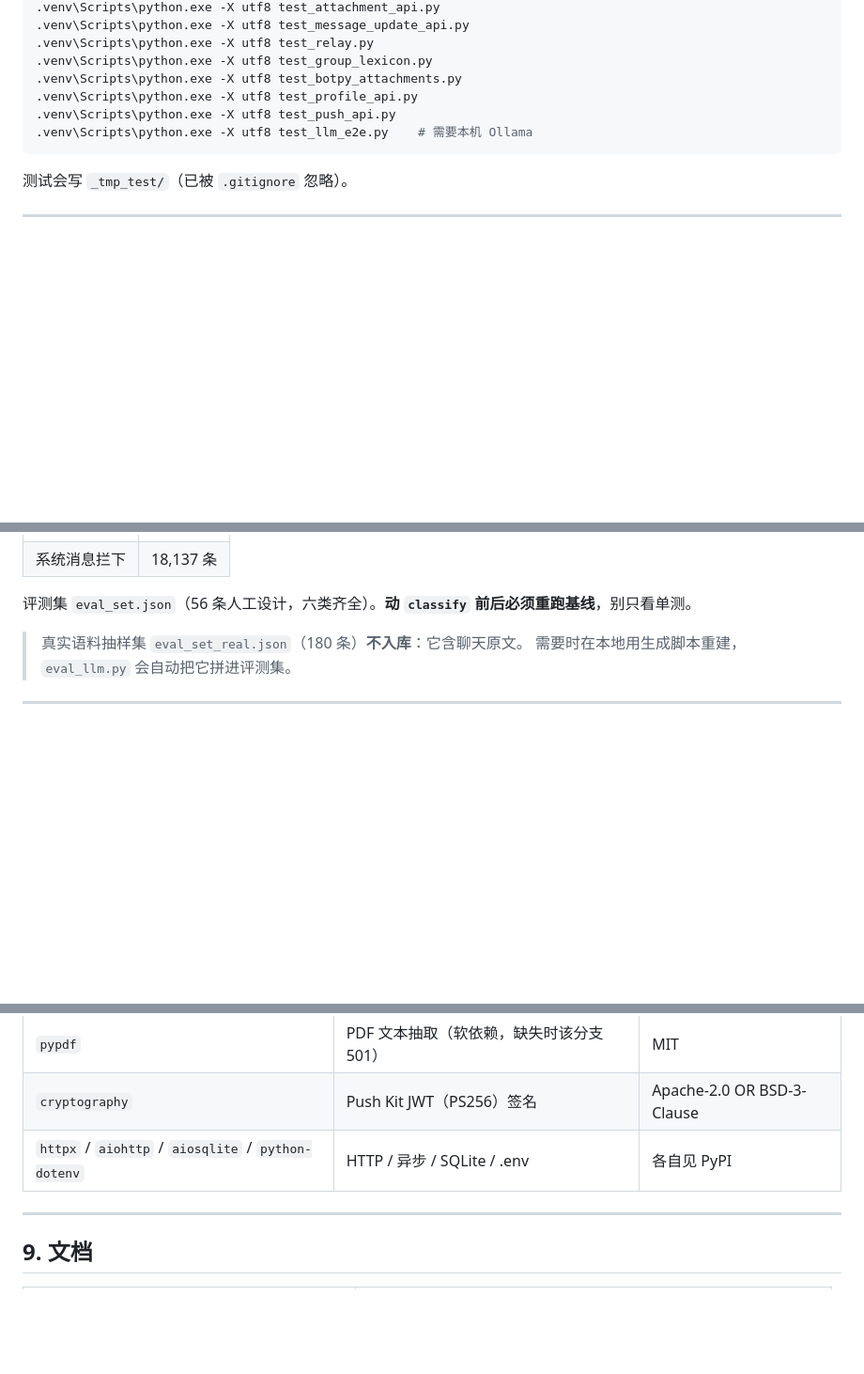
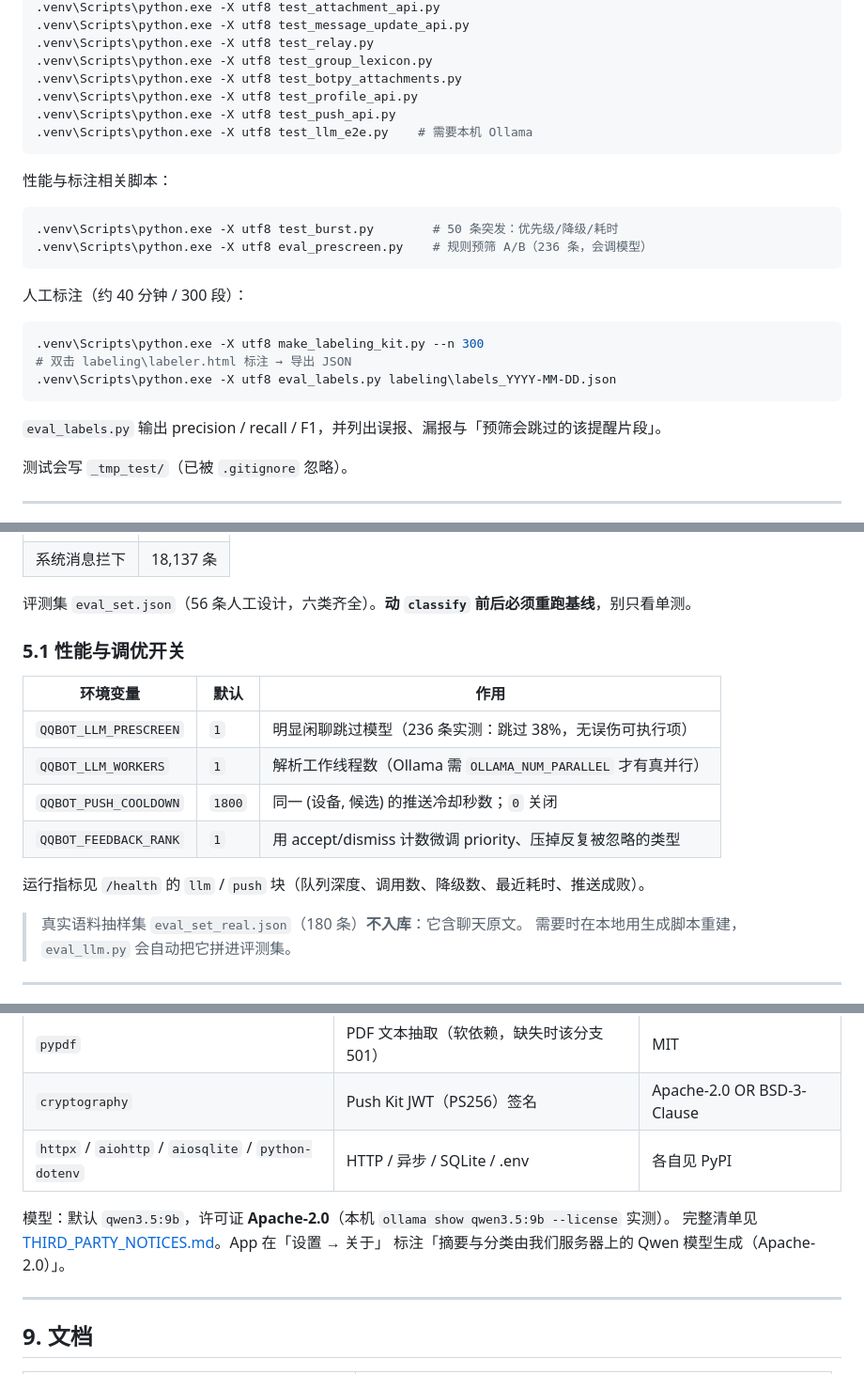
Before and after one commit to Lolitide/Distiller, a Markdown page: README.md, 3 parts joined by grey strips. Shown at 94% size. GitHub-like rendering; blank space fills up the shorter version.

````diff
--- a/README.md
+++ b/README.md
@@ -103,6 +103,23 @@ cd qqbot-backend
 .venv\Scripts\python.exe -X utf8 test_llm_e2e.py    # 需要本机 Ollama
 ```
 
+性能与标注相关脚本：
+
+```powershell
+.venv\Scripts\python.exe -X utf8 test_burst.py        # 50 条突发：优先级/降级/耗时
+.venv\Scripts\python.exe -X utf8 eval_prescreen.py    # 规则预筛 A/B（236 条，会调模型）
+```
+
+人工标注（约 40 分钟 / 300 段）：
+
+```powershell
+.venv\Scripts\python.exe -X utf8 make_labeling_kit.py --n 300
+# 双击 labeling\labeler.html 标注 → 导出 JSON
+.venv\Scripts\python.exe -X utf8 eval_labels.py labeling\labels_YYYY-MM-DD.json
+```
+
+`eval_labels.py` 输出 precision / recall / F1，并列出误报、漏报与「预筛会跳过的该提醒片段」。
+
 测试会写 `_tmp_test/`（已被 `.gitignore` 忽略）。
 
 ---
@@ -124,6 +141,18 @@ cd qqbot-backend
 | 系统消息拦下 | 18,137 条 |
 
 评测集 `eval_set.json`（56 条人工设计，六类齐全）。**动 `classify` 前后必须重跑基线**，别只看单测。
+
+### 5.1 性能与调优开关
+
+| 环境变量 | 默认 | 作用 |
+| --- | --- | --- |
+| `QQBOT_LLM_PRESCREEN` | `1` | 明显闲聊跳过模型（236 条实测：跳过 38%，无误伤可执行项） |
+| `QQBOT_LLM_WORKERS` | `1` | 解析工作线程数（Ollama 需 `OLLAMA_NUM_PARALLEL` 才有真并行） |
+| `QQBOT_PUSH_COOLDOWN` | `1800` | 同一 (设备, 候选) 的推送冷却秒数；`0` 关闭 |
+| `QQBOT_FEEDBACK_RANK` | `1` | 用 accept/dismiss 计数微调 priority、压掉反复被忽略的类型 |
+
+运行指标见 `/health` 的 `llm` / `push` 块（队列深度、调用数、降级数、最近耗时、推送成败）。
+
 
 > 真实语料抽样集 `eval_set_real.json`（180 条）**不入库**：它含聊天原文。
 > 需要时在本地用生成脚本重建，`eval_llm.py` 会自动把它拼进评测集。
@@ -174,6 +204,10 @@ $env:QQBOT_PUSH_PROJECT_ID = "<AGC 项目 ID>"
 | `pypdf` | PDF 文本抽取（软依赖，缺失时该分支 501） | MIT |
 | `cryptography` | Push Kit JWT（PS256）签名 | Apache-2.0 OR BSD-3-Clause |
 | `httpx` / `aiohttp` / `aiosqlite` / `python-dotenv` | HTTP / 异步 / SQLite / .env | 各自见 PyPI |
+
+模型：默认 `qwen3.5:9b`，许可证 **Apache-2.0**（本机 `ollama show qwen3.5:9b --license` 实测）。
+完整清单见 [THIRD_PARTY_NOTICES.md](qqbot-backend/THIRD_PARTY_NOTICES.md)。App 在「设置 → 关于」
+标注「摘要与分类由我们服务器上的 Qwen 模型生成（Apache-2.0）」。
 
 ---
 
````
Also changed, not shown: other parts of README.md (+1 -0 lines), qqbot-backend/THIRD_PARTY_NOTICES.md (added, +29 -0 lines).
